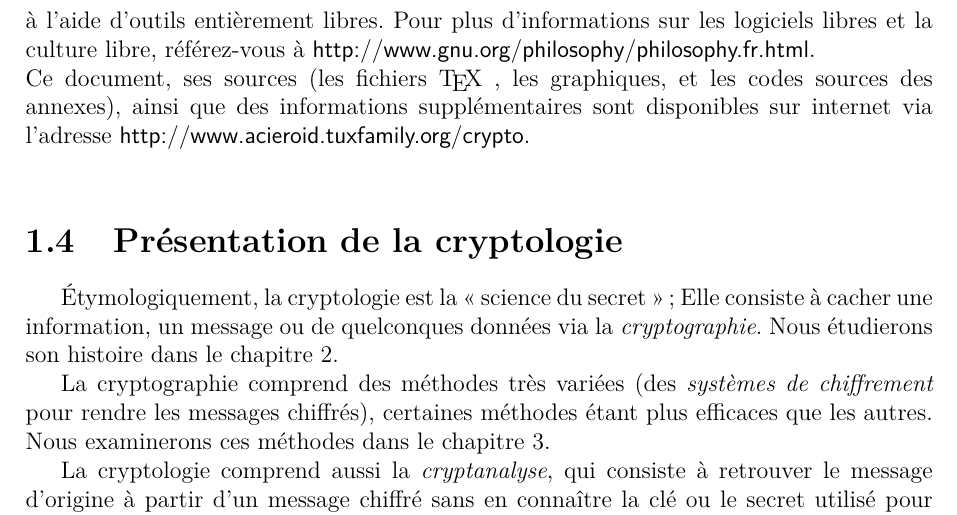
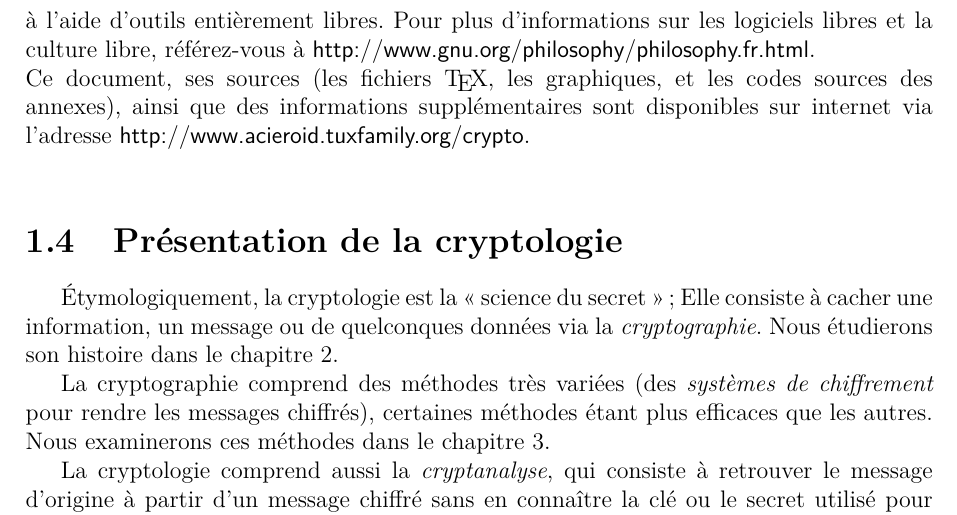
Before and after one commit to acieroid/tfe-crypto, a LaTeX book (texte/main.tex, which reads texte/contenu/intro.tex): part of page 5 of 46, cut so that both start at the same text. Compiled offline with pdfLaTeX.

Commit message:
Suppression d'une espace insécable avant une virgule

```diff
--- a/texte/contenu/intro.tex
+++ b/texte/contenu/intro.tex
@@ -69,7 +69,7 @@ l'aide d'outils entièrement libres.
 %libre.
 Pour plus d'informations sur les logiciels libres et la culture
 libre, référez-vous à \url{http://www.gnu.org/philosophy/philosophy.fr.html}. \\
-Ce document, ses sources (les fichiers \TeX~, les graphiques, et les
+Ce document, ses sources (les fichiers \TeX, les graphiques, et les
 codes sources des annexes), ainsi que des informations supplémentaires
 sont disponibles sur internet via l'adresse
 \url{http://www.acieroid.tuxfamily.org/crypto}. \\
```
